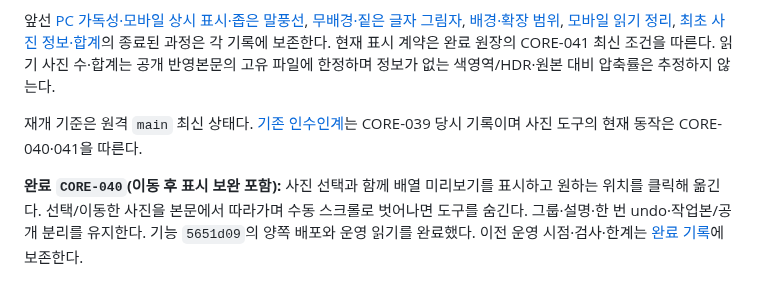
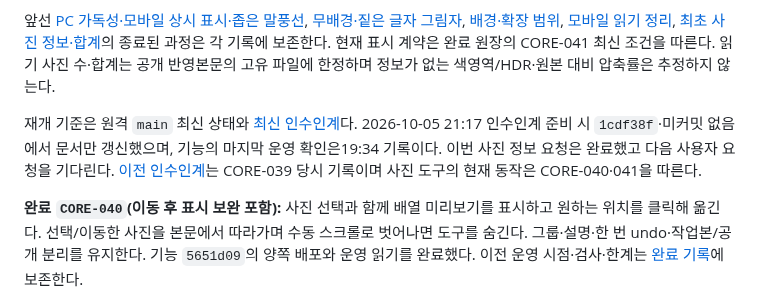
Before and after one commit to tsusaikang/dwnc.me, a Markdown page: PROJECT_STATE.md, the part around the change. Drawn GitHub-style.

Commit message:
사진 정보 개선 완료 인수인계 정리

```diff
--- a/PROJECT_STATE.md
+++ b/PROJECT_STATE.md
@@ -12,7 +12,7 @@
 
 앞선 [PC 가독성·모바일 상시 표시·좁은 말풍선](docs/history/사진정보_PC가독성과_모바일상시표시_20261005_084119.md), [무배경·짙은 글자 그림자](docs/history/사진정보_글자그림자_20261005_081221.md), [배경·확장 범위](docs/history/사진정보_배경과확장범위_보완_20261005_025407.md), [모바일 읽기 정리](docs/history/사진정보_상단확장과_모바일읽기정리_20261005_014526.md), [최초 사진 정보·합계](docs/history/사진해상도_용량과_본문사진합계_20261005_000016.md)의 종료된 과정은 각 기록에 보존한다. 현재 표시 계약은 완료 원장의 CORE-041 최신 조건을 따른다. 읽기 사진 수·합계는 공개 반영본문의 고유 파일에 한정하며 정보가 없는 색영역/HDR·원본 대비 압축률은 추정하지 않는다.
 
-재개 기준은 원격 `main` 최신 상태다. [기존 인수인계](docs/history/인수인계_20261004_214932.md)는 CORE-039 당시 기록이며 사진 도구의 현재 동작은 CORE-040·041을 따른다.
+재개 기준은 원격 `main` 최신 상태와 [최신 인수인계](docs/history/인수인계_20261005_211655.md)다. 2026-10-05 21:17 인수인계 준비 시 `1cdf38f`·미커밋 없음에서 문서만 갱신했으며, 기능의 마지막 운영 확인은19:34 기록이다. 이번 사진 정보 요청은 완료했고 다음 사용자 요청을 기다린다. [이전 인수인계](docs/history/인수인계_20261004_214932.md)는 CORE-039 당시 기록이며 사진 도구의 현재 동작은 CORE-040·041을 따른다.
 
 **완료 `CORE-040`(이동 후 표시 보완 포함):** 사진 선택과 함께 배열 미리보기를 표시하고 원하는 위치를 클릭해 옮긴다. 선택/이동한 사진을 본문에서 따라가며 수동 스크롤로 벗어나면 도구를 숨긴다. 그룹·설명·한 번 undo·작업본/공개 분리를 유지한다. 기능 `5651d09`의 양쪽 배포와 운영 읽기를 완료했다. 이전 운영 시점·검사·한계는 [완료 기록](docs/history/사진배열_상시미리보기와_클릭이동_20261004_221743.md)에 보존한다.
 
```
Also changed, not shown: docs/history/인수인계_20261005_211655.md (added, +35 -0 lines).
